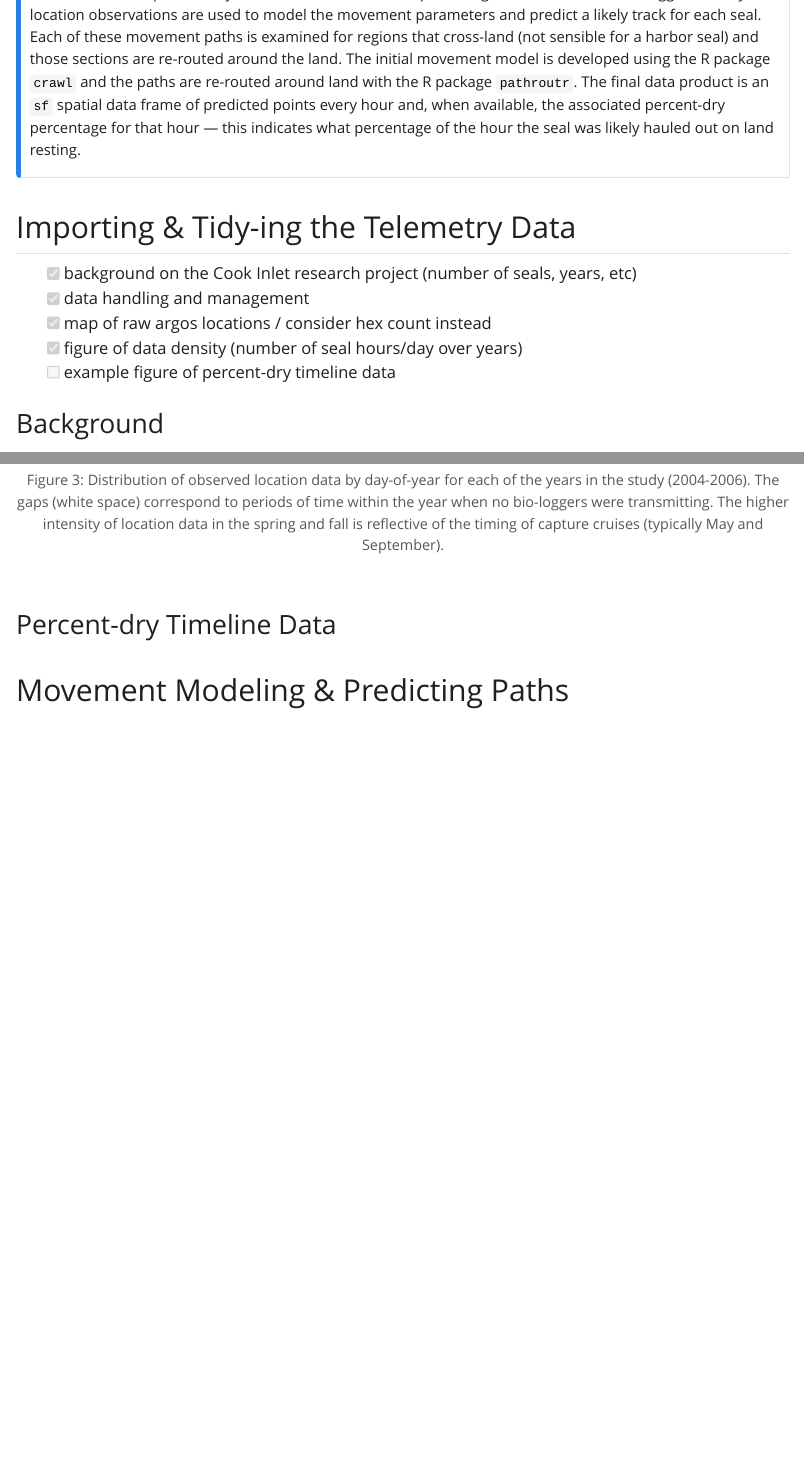
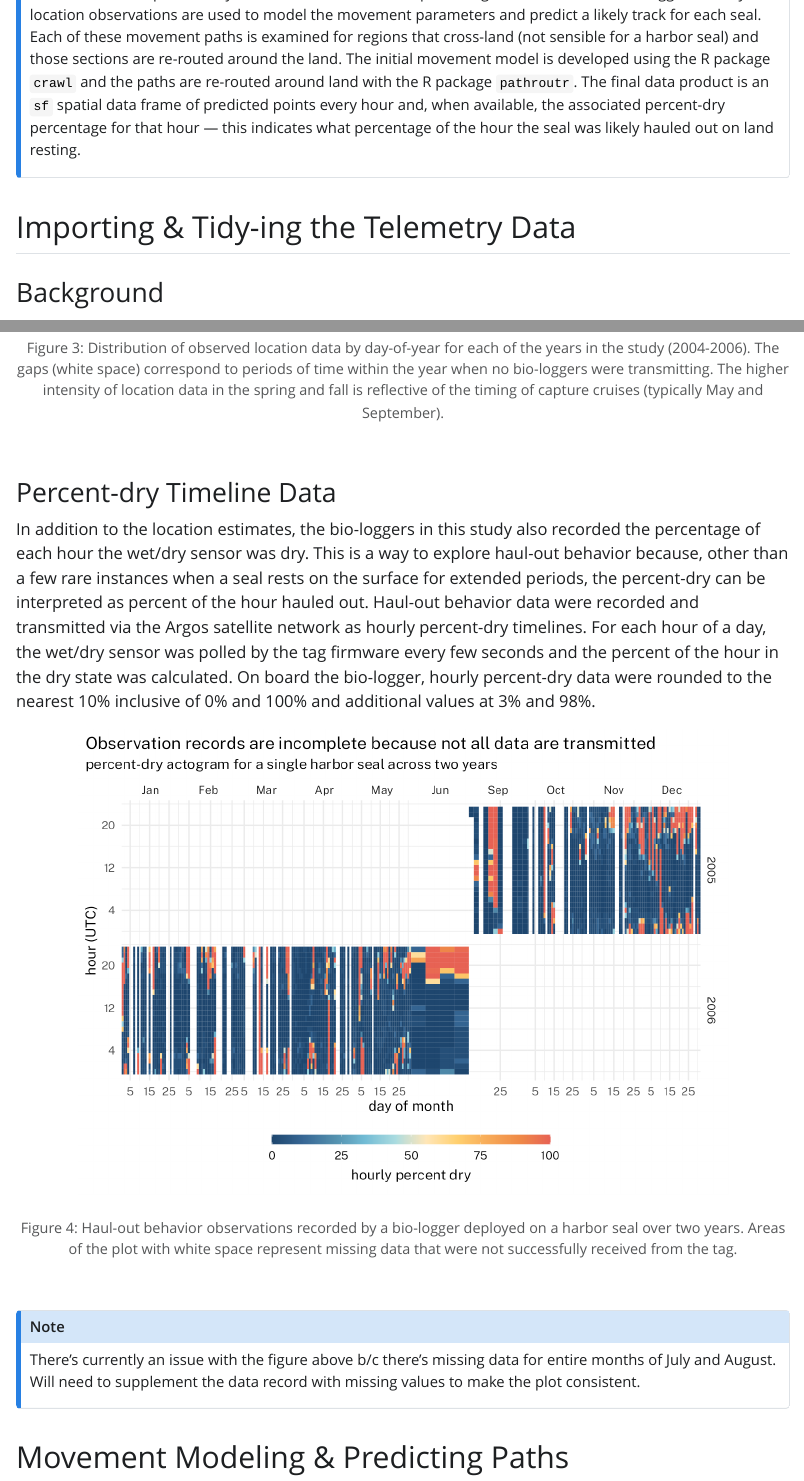
Before and after one commit to jmlondon/cookinlet-seal-movt, a Quarto document (move-paths.qmd): the page in a window 1100 px wide, from 360 px down, and a second part further down, joined at a grey line. The pictures show the output file move-paths.html that the author committed with the source, opened offline; Quarto's library style sheets are replaced by a plain one without menus.

Commit message:
add section on percent-dry timeline

````diff
--- a/move-paths.qmd
+++ b/move-paths.qmd
@@ -63,17 +63,10 @@ library(MetBrewer)
 options(scipen = 3, digits = 3)
 
 theme_set(theme_minimal(base_family = 'Public Sans'))
-#theme_replace(plot.title.position = "plot")
+theme_replace(plot.title.position = "plot")
 ```
 
 ## Importing & Tidy-ing the Telemetry Data
-
--   [x] background on the Cook Inlet research project (number of seals, years,
-    etc)
--   [x] data handling and management
--   [x] map of raw argos locations / consider hex count instead
--   [x] figure of data density (number of seal hours/day over years)
--   [ ] example figure of percent-dry timeline data
 
 ### Background
 
@@ -428,4 +421,38 @@ ggplot(data = locs_day_year_tbl, aes(x = yday, y = 1, fill = n))+
 
 ### Percent-dry Timeline Data
 
+In addition to the location estimates, the bio-loggers in this study also
+recorded the percentage of each hour the wet/dry sensor was dry. This is a way
+to explore haul-out behavior because, other than a few rare instances when a
+seal rests on the surface for extended periods, the percent-dry can be
+interpreted as percent of the hour hauled out. Haul-out behavior data were
+recorded and transmitted via the Argos satellite network as hourly percent-dry
+timelines. For each hour of a day, the wet/dry sensor was polled by the tag
+firmware every few seconds and the percent of the hour in the dry state was
+calculated. On board the bio-logger, hourly percent-dry data were rounded to the
+nearest 10% inclusive of 0% and 100% and additional values at 3% and 98%.
 
+```{r include = TRUE, echo = FALSE}
+#| label: fig-percent-dry
+#| fig-cap: "Haul-out behavior observations recorded by a bio-logger deployed
+#| on a harbor seal over two years. Areas of the plot with white space represent
+#| missing data that were not successfully received from the tag."
+
+d <- tar_read(timeline_data) %>% filter(deployid == "PV2005_0267_05L0083") %>%
+  dplyr::select(speno, timeline_start_dt, percent_dry) %>%
+  arrange(timeline_start_dt) %>%
+  mutate(year = lubridate::year(timeline_start_dt),
+         month = lubridate::month(timeline_start_dt,label=TRUE),
+         day = lubridate::day(timeline_start_dt),
+         hour = lubridate::hour(timeline_start_dt))
+
+p <- ggplot(d,aes(day,hour,fill=percent_dry))+
+  geom_tile(color= "white",size=0) +
+  scale_fill_gradientn(colors = rev(met.brewer("Hiroshige")),
+                       name = "hourly percent dry", aesthetics = "fill",
+    guide = guide_colorbar(title.position = "bottom", barwidth = 15,
+                           barheight = 0.5, title.hjust = 0.5)
+    )
+
+p <- p + facet_grid(year~month, scales = "free_x")
+p <- p + scale_x_continuous(breaks = c(5,15,25), expand = c(0,0)) +
@@ -432,4 +464,16 @@ ggplot(data = locs_day_year_tbl, aes(x = yday, y = 1, fill = n))+
+  ggtitle("Observation records are incomplete because not all data are transmitted",
+          subtitle = "percent-dry actogram for a single harbor seal across two years") +
+  xlab("day of month") + ylab("hour (UTC)")
+p
+```
+
+::: {.callout-note}
+There's currently an issue with the figure above b/c there's missing data
+for entire months of July and August. Will need to supplement the data
+record with missing values to make the plot consistent.
+:::
 
 ## Movement Modeling & Predicting Paths
 
+
 ## Re-routing Paths Around Land Barriers
````
Also changed, not shown: move-paths.html, move-paths_files/figure-html/fig-locs-by-day-1.png, move-paths_files/figure-html/fig-locs-by-day-year-1.png, move-paths_files/figure-html/fig-obs-map-1.png, move-paths_files/figure-html/fig-percent-dry-1.png (added), move-paths.qmd (5 more changed lines).
